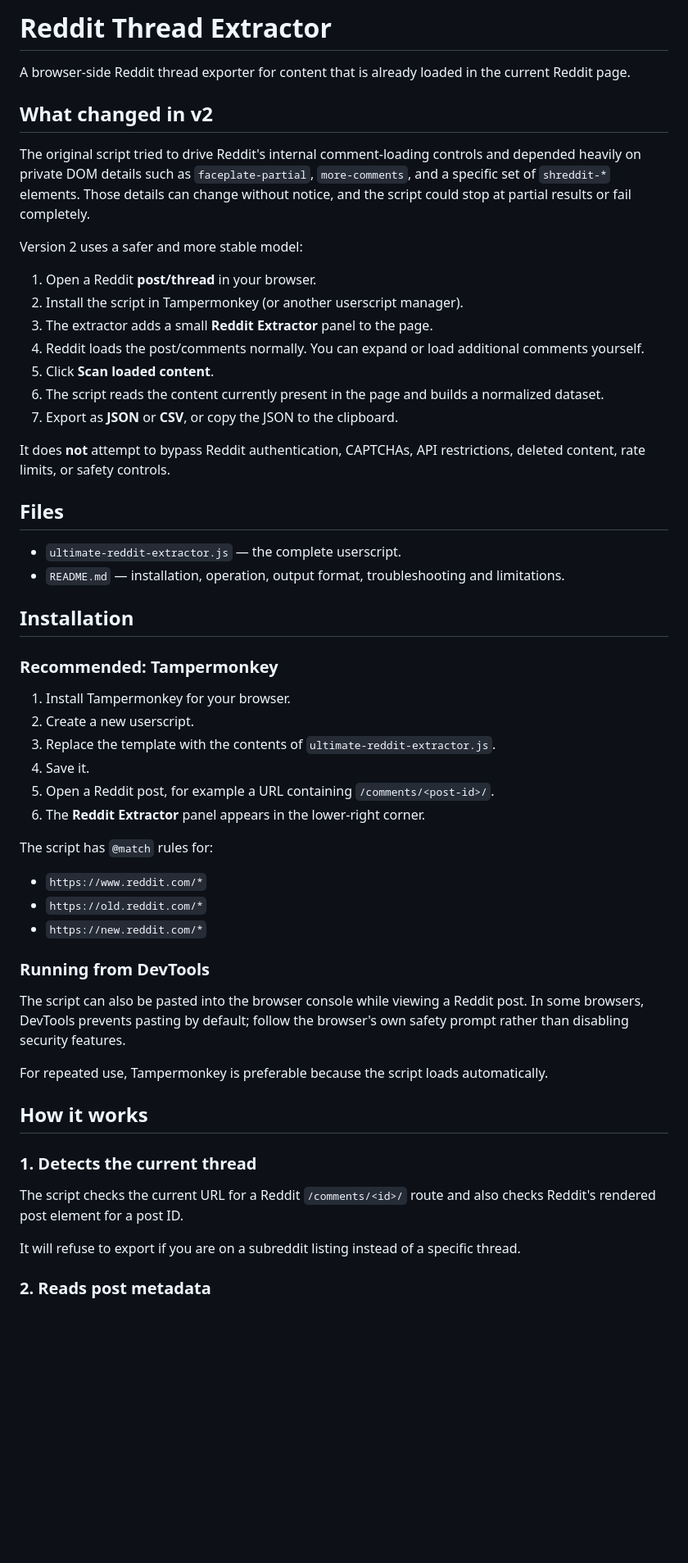
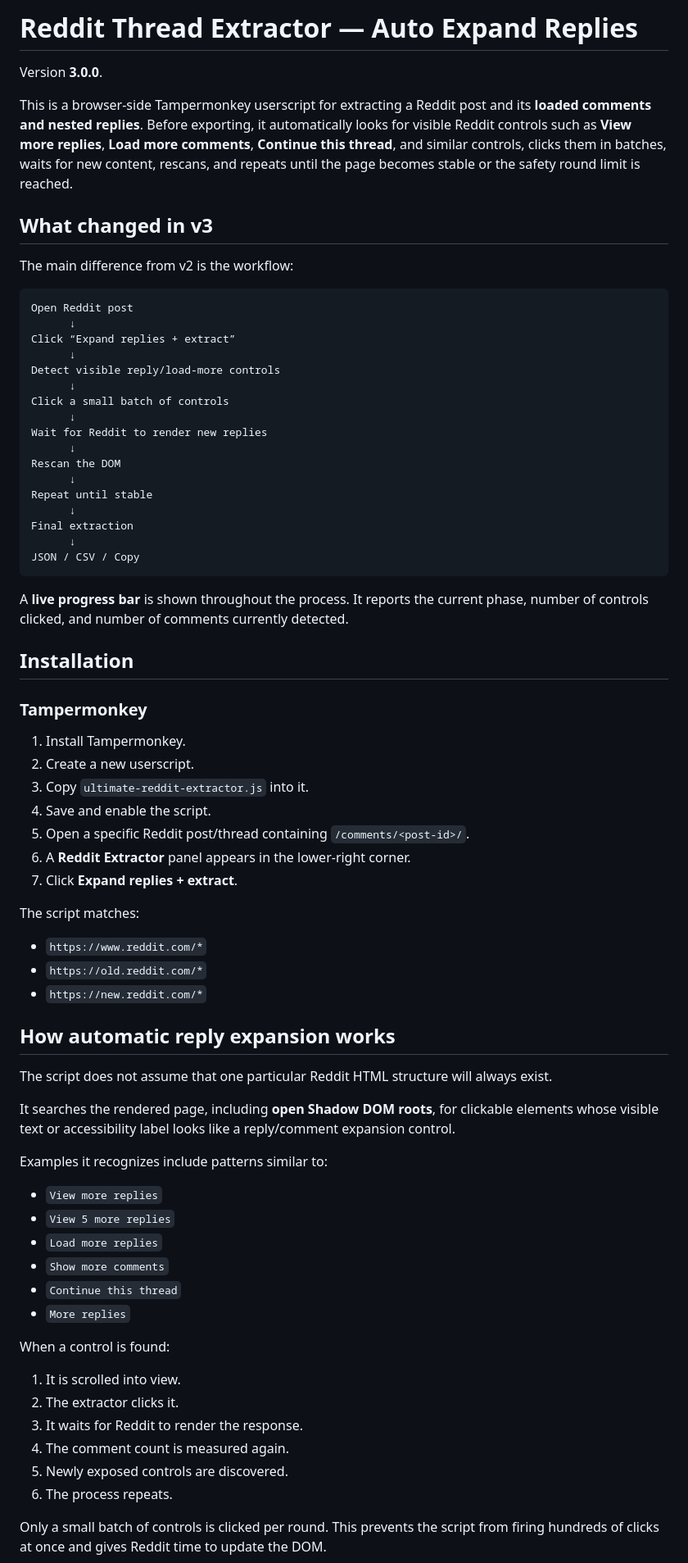
Before and after one commit to pavnxet/js-scripts, a Markdown page: scripts/reddit/README.md, the part around one of its changes. Shown at 82% size. GitHub-like rendering; blank space fills up the shorter version.

Commit message:
docs(reddit): document automatic nested-reply expansion

````diff
--- a/scripts/reddit/README.md
+++ b/scripts/reddit/README.md
@@ -1,58 +1,76 @@
-# Reddit Thread Extractor
+# Reddit Thread Extractor — Auto Expand Replies
 
-A browser-side Reddit thread exporter for content that is already loaded in the current Reddit page.
+Version **3.0.0**.
 
-## What changed in v2
+This is a browser-side Tampermonkey userscript for extracting a Reddit post and its **loaded comments and nested replies**. Before exporting, it automatically looks for visible Reddit controls such as **View more replies**, **Load more comments**, **Continue this thread**, and similar controls, clicks them in batches, waits for new content, rescans, and repeats until the page becomes stable or the safety round limit is reached.
 
-The original script tried to drive Reddit's internal comment-loading controls and depended heavily on private DOM details such as `faceplate-partial`, `more-comments`, and a specific set of `shreddit-*` elements. Those details can change without notice, and the script could stop at partial results or fail completely.
+## What changed in v3
 
-Version 2 uses a safer and more stable model:
+The main difference from v2 is the workflow:
 
-1. Open a Reddit **post/thread** in your browser.
-2. Install the script in Tampermonkey (or another userscript manager).
-3. The extractor adds a small **Reddit Extractor** panel to the page.
-4. Reddit loads the post/comments normally. You can expand or load additional comments yourself.
-5. Click **Scan loaded content**.
-6. The script reads the content currently present in the page and builds a normalized dataset.
-7. Export as **JSON** or **CSV**, or copy the JSON to the clipboard.
+```text
+Open Reddit post
+      ↓
+Click “Expand replies + extract”
+      ↓
+Detect visible reply/load-more controls
+      ↓
+Click a small batch of controls
+      ↓
+Wait for Reddit to render new replies
+      ↓
+Rescan the DOM
+      ↓
+Repeat until stable
+      ↓
+Final extraction
+      ↓
+JSON / CSV / Copy
+```
 
-It does **not** attempt to bypass Reddit authentication, CAPTCHAs, API restrictions, deleted content, rate limits, or safety controls.
-
-## Files
-
-- `ultimate-reddit-extractor.js` — the complete userscript.
-- `README.md` — installation, operation, output format, troubleshooting and limitations.
+A **live progress bar** is shown throughout the process. It reports the current phase, number of controls clicked, and number of comments currently detected.
 
 ## Installation
 
-### Recommended: Tampermonkey
+### Tampermonkey
 
-1. Install Tampermonkey for your browser.
+1. Install Tampermonkey.
 2. Create a new userscript.
-3. Replace the template with the contents of `ultimate-reddit-extractor.js`.
-4. Save it.
-5. Open a Reddit post, for example a URL containing `/comments/<post-id>/`.
-6. The **Reddit Extractor** panel appears in the lower-right corner.
+3. Copy `ultimate-reddit-extractor.js` into it.
+4. Save and enable the script.
+5. Open a specific Reddit post/thread containing `/comments/<post-id>/`.
+6. A **Reddit Extractor** panel appears in the lower-right corner.
+7. Click **Expand replies + extract**.
 
-The script has `@match` rules for:
+The script matches:
 
 - `https://www.reddit.com/*`
 - `https://old.reddit.com/*`
 - `https://new.reddit.com/*`
 
-### Running from DevTools
+## How automatic reply expansion works
 
-The script can also be pasted into the browser console while viewing a Reddit post. In some browsers, DevTools prevents pasting by default; follow the browser's own safety prompt rather than disabling security features.
+The script does not assume that one particular Reddit HTML structure will always exist.
 
-For repeated use, Tampermonkey is preferable because the script loads automatically.
+It searches the rendered page, including **open Shadow DOM roots**, for clickable elements whose visible text or accessibility label looks like a reply/comment expansion control.
 
-## How it works
+Examples it recognizes include patterns similar to:
 
-### 1. Detects the current thread
+- `View more replies`
+- `View 5 more replies`
+- `Load more replies`
+- `Show more comments`
+- `Continue this thread`
+- `More replies`
 
-The script checks the current URL for a Reddit `/comments/<id>/` route and also checks Reddit's rendered post element for a post ID.
+When a control is found:
 
-It will refuse to export if you are on a subreddit listing instead of a specific thread.
+1. It is scrolled into view.
+2. The extractor clicks it.
+3. It waits for Reddit to render the response.
+4. The comment count is measured again.
+5. Newly exposed controls are discovered.
+6. The process repeats.
 
-### 2. Reads post metadata
+Only a small batch of controls is clicked per round. This prevents the script from firing hundreds of clicks at once and gives Reddit time to update the DOM.
 
````
Also changed, not shown: other parts of scripts/reddit/README.md (+151 -93 lines).
